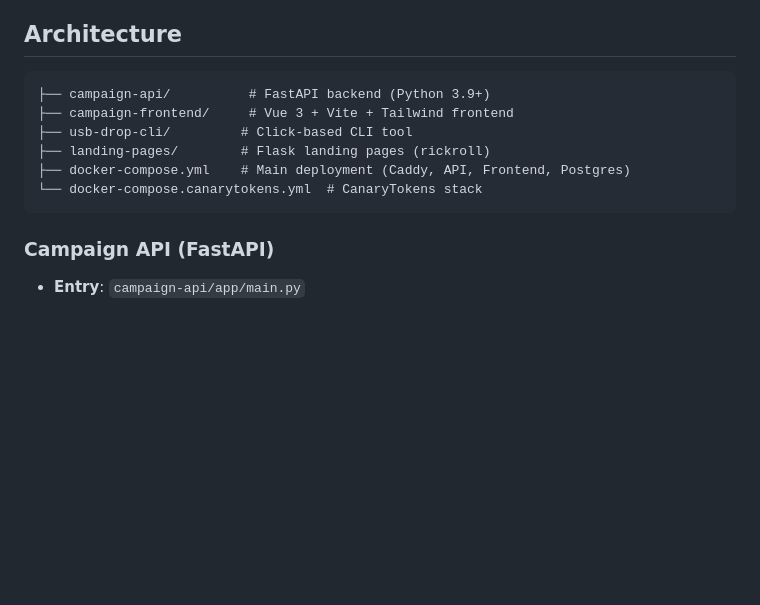
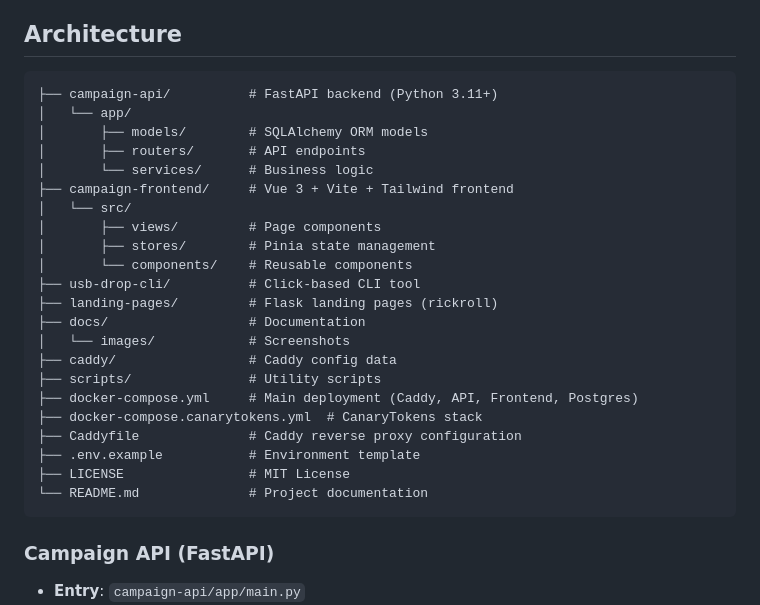
Before and after one commit to CarbonRaven/USB-Drop--CanaryTokens, a Markdown page: CLAUDE.md, the part around the change. Rendered like a GitHub page; blank space fills up the shorter version.

Commit message:
docs: Update CLAUDE.md architecture for new project structure
- Expand architecture diagram with full directory tree
- Add docs/, caddy/, scripts/ directories
- Add root-level config files (Caddyfile, LICENSE, README.md)
- Update Python version to 3.11+

🤖 Generated with [Claude Code](https://claude.com/claude-code)

Co-Authored-By: Claude Opus 4.5 <noreply@anthropic.com>

````diff
--- a/CLAUDE.md
+++ b/CLAUDE.md
@@ -11,12 +11,28 @@ This is a **USB drop penetration testing campaign management system** using Cana
 ## Architecture
 
 ```
-├── campaign-api/          # FastAPI backend (Python 3.9+)
+├── campaign-api/          # FastAPI backend (Python 3.11+)
+│   └── app/
+│       ├── models/        # SQLAlchemy ORM models
+│       ├── routers/       # API endpoints
+│       └── services/      # Business logic
 ├── campaign-frontend/     # Vue 3 + Vite + Tailwind frontend
-├── usb-drop-cli/         # Click-based CLI tool
-├── landing-pages/        # Flask landing pages (rickroll)
-├── docker-compose.yml    # Main deployment (Caddy, API, Frontend, Postgres)
-└── docker-compose.canarytokens.yml  # CanaryTokens stack
+│   └── src/
+│       ├── views/         # Page components
+│       ├── stores/        # Pinia state management
+│       └── components/    # Reusable components
+├── usb-drop-cli/          # Click-based CLI tool
+├── landing-pages/         # Flask landing pages (rickroll)
+├── docs/                  # Documentation
+│   └── images/            # Screenshots
+├── caddy/                 # Caddy config data
+├── scripts/               # Utility scripts
+├── docker-compose.yml     # Main deployment (Caddy, API, Frontend, Postgres)
+├── docker-compose.canarytokens.yml  # CanaryTokens stack
+├── Caddyfile              # Caddy reverse proxy configuration
+├── .env.example           # Environment template
+├── LICENSE                # MIT License
+└── README.md              # Project documentation
 ```
 
 ### Campaign API (FastAPI)
````
